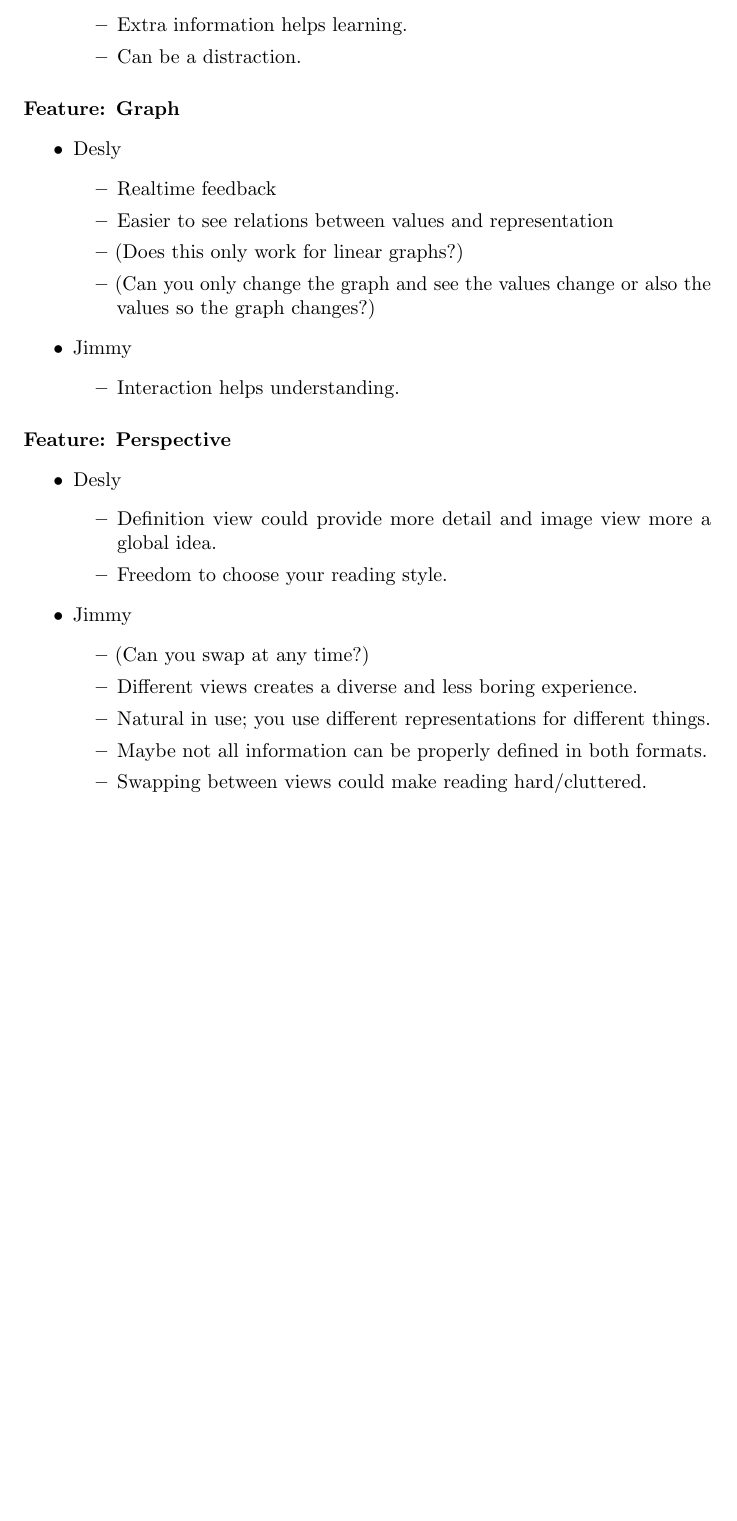
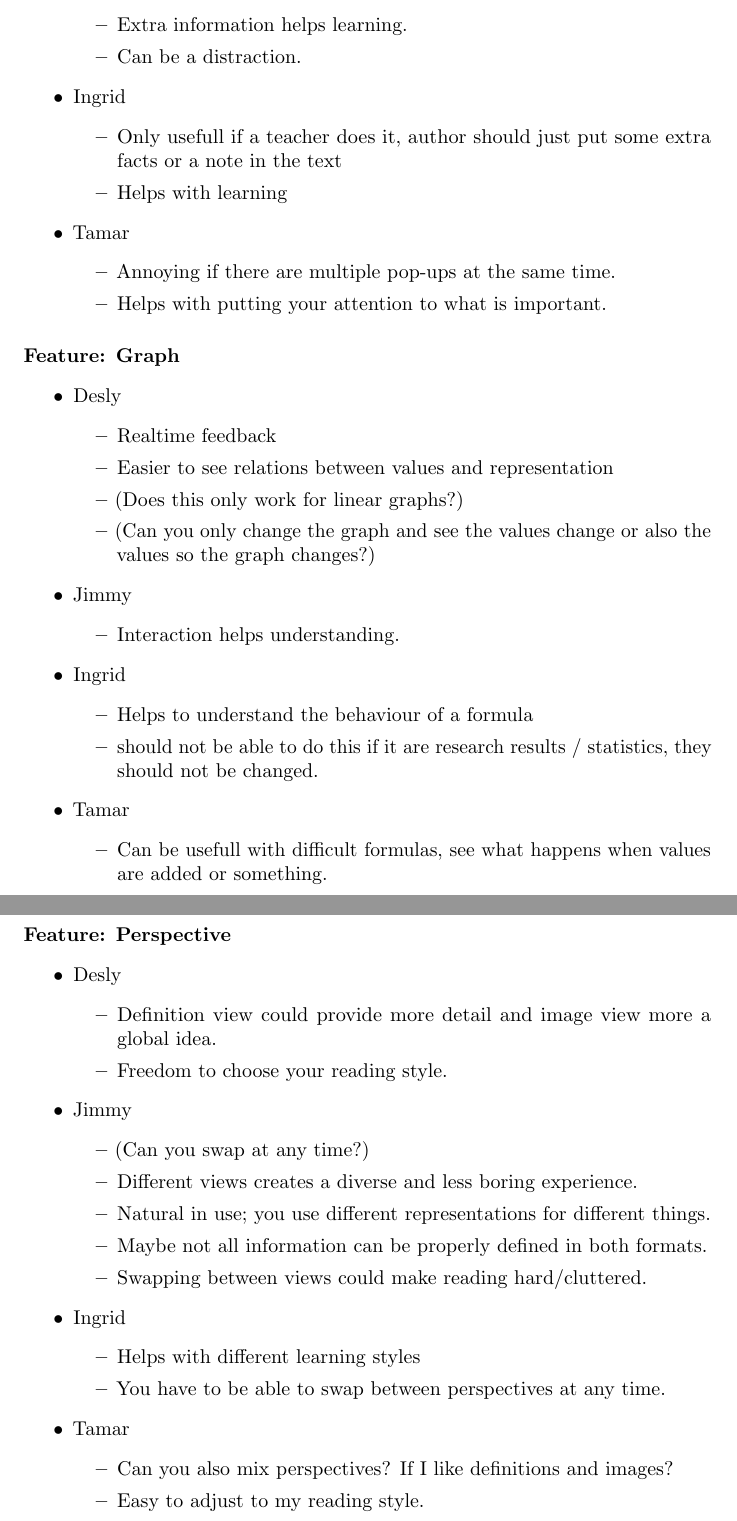
Before and after one commit to CindyBerghuizen/Req2.0, a LaTeX document (Experiment2/Results_Individuals.tex): part of the page before the commit and two parts of pages 1 and 2 of 2 after it, the two joined at a grey line, cut so that both start at the same text, the shorter picture padded with empty space. Compiled offline with pdfLaTeX.

Commit message:
Two more peeps added

```diff
--- a/Experiment2/Results_Individuals.tex
+++ b/Experiment2/Results_Individuals.tex
@@ -13,6 +13,17 @@
 			\item Extra information helps learning.
 			\item Can be a distraction.
 		\end{itemize}
+	\item Ingrid
+		\begin{itemize}
+			\item Only usefull if a teacher does it, author should just put some extra facts or a note in the text
+			\item Helps with learning
+		\end{itemize}
+	\item Tamar
+		\begin{itemize}
+			\item Annoying if there are multiple pop-ups at the same time.
+			\item Helps with putting your attention to what is important.
+		\end{itemize}
+
 \end{itemize}
 
 \paragraph{Feature: Graph}
@@ -27,6 +38,15 @@
 	\item Jimmy
 		\begin{itemize}
 			\item Interaction helps understanding.
+		\end{itemize}
+	\item  Ingrid
+		\begin{itemize}
+			\item Helps to understand the behaviour of a formula
+ 			\item should not be able to do this if it are research results / statistics, they should not be changed.
+		\end{itemize}
+	\item Tamar
+		\begin{itemize}
+			\item Can be usefull with difficult formulas, see what happens when values are added or something.
 		\end{itemize}
 \end{itemize}
 
@@ -45,6 +65,17 @@
 			\item Maybe not all information can be properly defined in both formats.
 			\item Swapping between views could make reading hard/cluttered.
 		\end{itemize}
+	\item Ingrid
+		\begin{itemize}
+			\item Helps with different learning styles
+			\item You have to be able to swap between perspectives at any time.
+		\end{itemize}
+	\item Tamar
+		\begin{itemize}
+			\item Can you also mix perspectives? If I like definitions and images?
+			\item Easy to adjust to my reading style.
+		\end{itemize}
+
 \end{itemize}
 
 \end{document}
```
Also changed, not shown: Experiment2/Results_Individuals.pdf.
